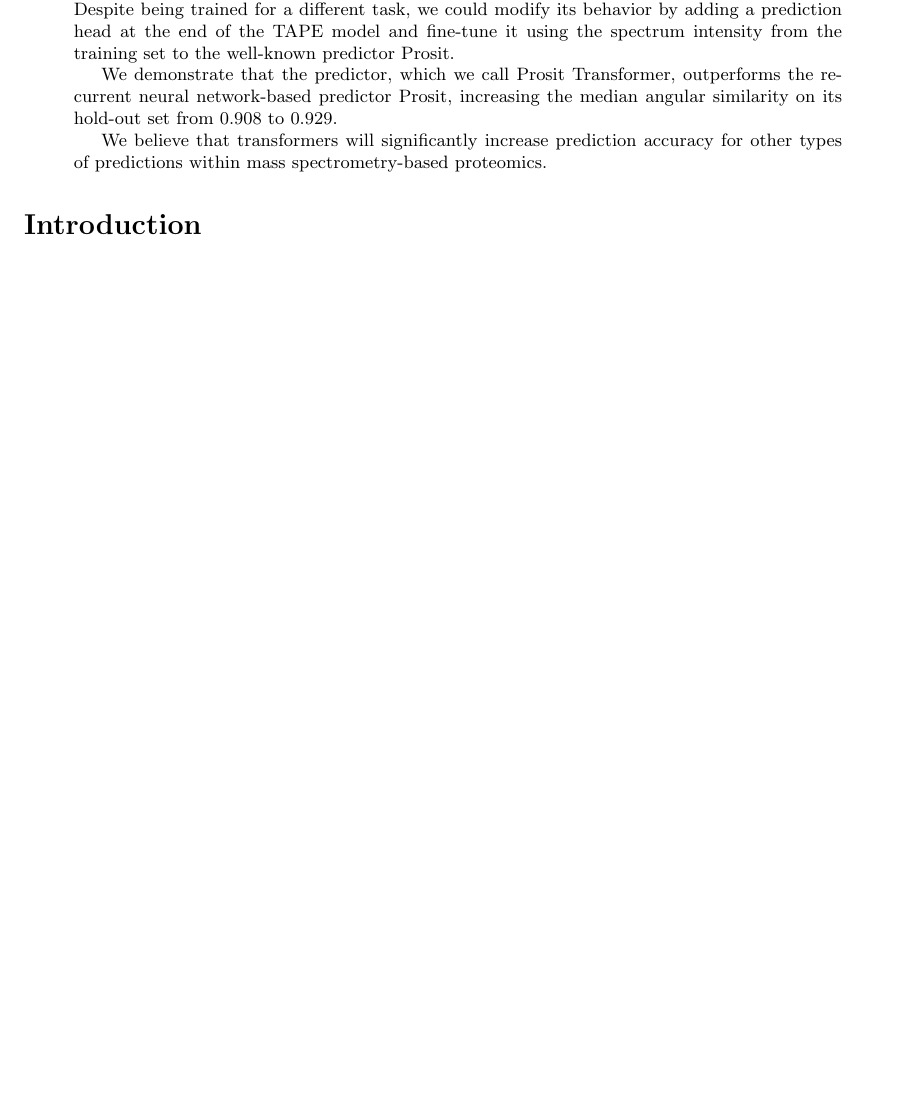
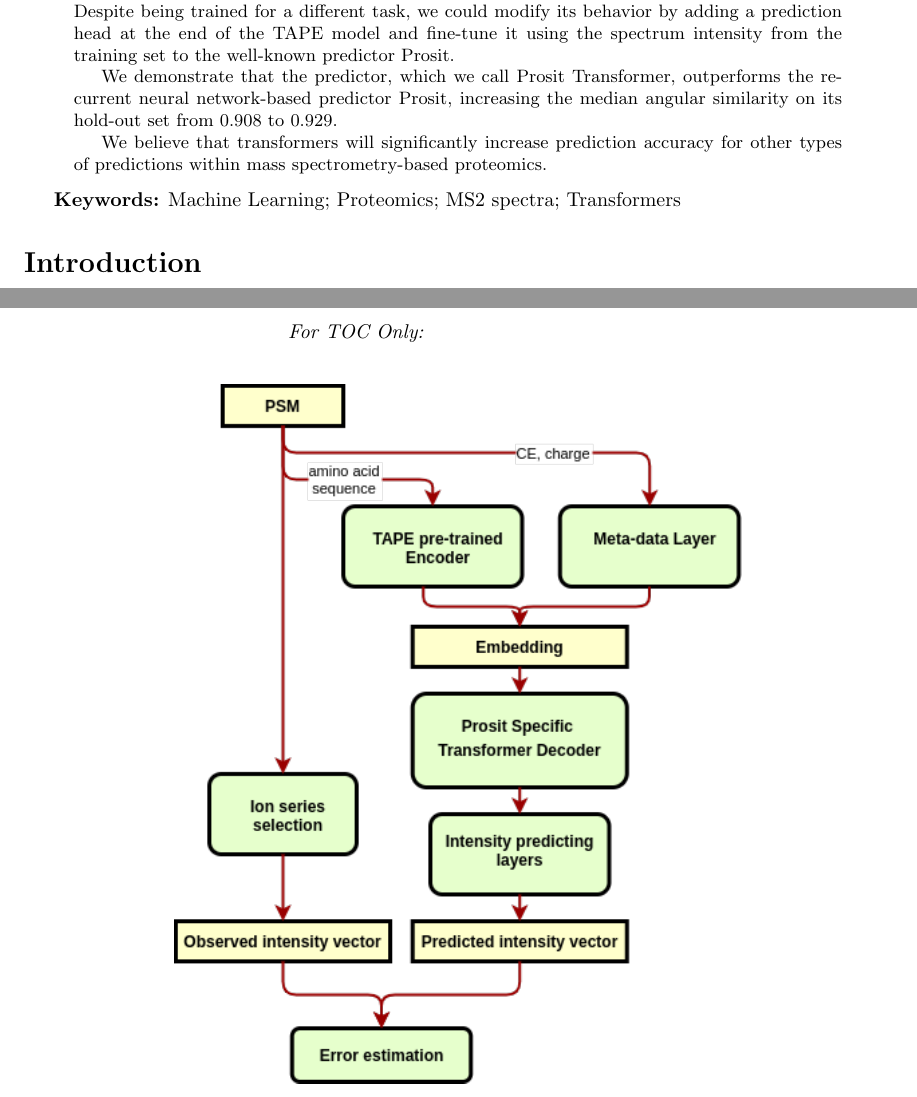
Before and after one commit to statisticalbiotechnology/prosittransformer, a LaTeX paper (doc/method/transform.tex): part of page 1 of 8 before the commit and two parts of pages 1 and 9 of 9 after it, the two joined at a grey line, cut so that both start at the same text, the shorter picture padded with empty space. Compiled offline with pdfLaTeX.

Commit message:
added temp toc graphic

```diff
--- a/doc/method/transform.tex
+++ b/doc/method/transform.tex
@@ -52,6 +52,7 @@ We demonstrate that the predictor, which we call Prosit Transformer, outperforms
 We believe that transformers will significantly increase prediction accuracy for other types of predictions within mass spectrometry-based proteomics.
 \end{abstract}
 
+{\bf Keywords:} Machine Learning; Proteomics; MS2 spectra; Transformers
 
 \section*{Introduction}
 Just as in many other areas involving analysis of large and complex datasets, modern analysis of mass spectrometry-based proteomics data is tremendously helped by different types of machine learning \cite{Meyer2021-hc,Mann2021-kx}. For example, we nowadays can use machine learning to predict tryptic digestion \cite{Yang2021-ng}, chromatographic retention time \cite{Moruz2010-ls,Ma2018-wy,Martens_undated-vs}, collisional cross-section \cite{Meier2021-ur}, the accuracy of peptide-spectrum matches \cite{Kall2007-ll}, the accuracy of transitions in DIA data \cite{Demichev2020-zd}, and de Novo Interpretation of spectra \cite{Tran2017-lk} are tasks that utilize machine learning.
@@ -166,4 +167,9 @@ This work has been supported by a grant from the Swedish Foundation for Strategi
 \bibliographystyle{unsrt}
 \bibliography{transform}
 
+\newpage
+{\em For TOC Only:}\\[2em]
+\centering
+    \includegraphics[width=10cm]{./img/architecture.png}
+
 \end{document}
```
